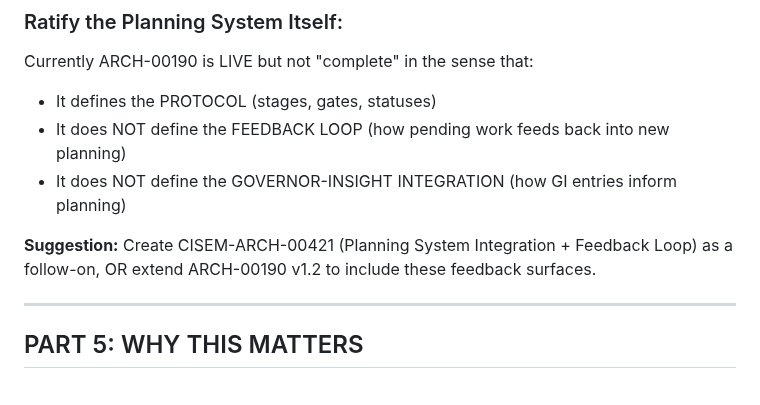
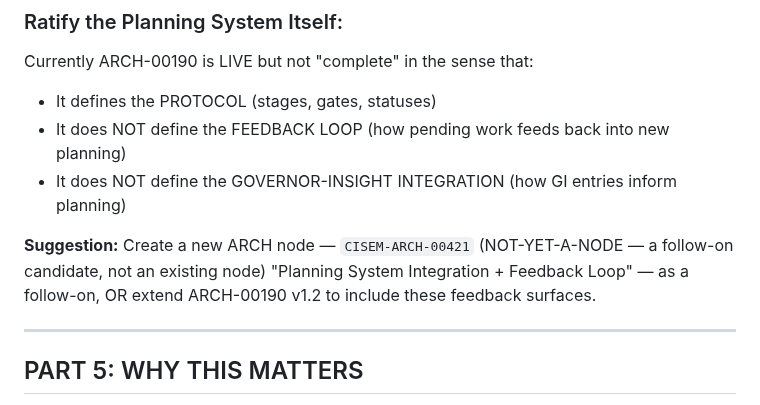
Before and after one commit to CommarkG/Cisem, a Markdown page: dna/planning/CISEM-ARCH-00420-planning-system-coherence-and-installation-roadmap.md, the part around the change. GitHub-like rendering.

```diff
--- a/dna/planning/CISEM-ARCH-00420-planning-system-coherence-and-installation-roadmap.md
+++ b/dna/planning/CISEM-ARCH-00420-planning-system-coherence-and-installation-roadmap.md
@@ -218,7 +218,7 @@ Currently ARCH-00190 is LIVE but not "complete" in the sense that:
 - It does NOT define the FEEDBACK LOOP (how pending work feeds back into new planning)
 - It does NOT define the GOVERNOR-INSIGHT INTEGRATION (how GI entries inform planning)
 
-**Suggestion:** Create CISEM-ARCH-00421 (Planning System Integration + Feedback Loop) as a follow-on, OR extend ARCH-00190 v1.2 to include these feedback surfaces.
+**Suggestion:** Create a new ARCH node — `CISEM-ARCH-00421` (NOT-YET-A-NODE — a follow-on candidate, not an existing node) "Planning System Integration + Feedback Loop" — as a follow-on, OR extend ARCH-00190 v1.2 to include these feedback surfaces.
 
 ---
 
```
Also changed, not shown: dna/CISEM-WITNESS-00003-session-continuity.md (+1 -1 lines).
